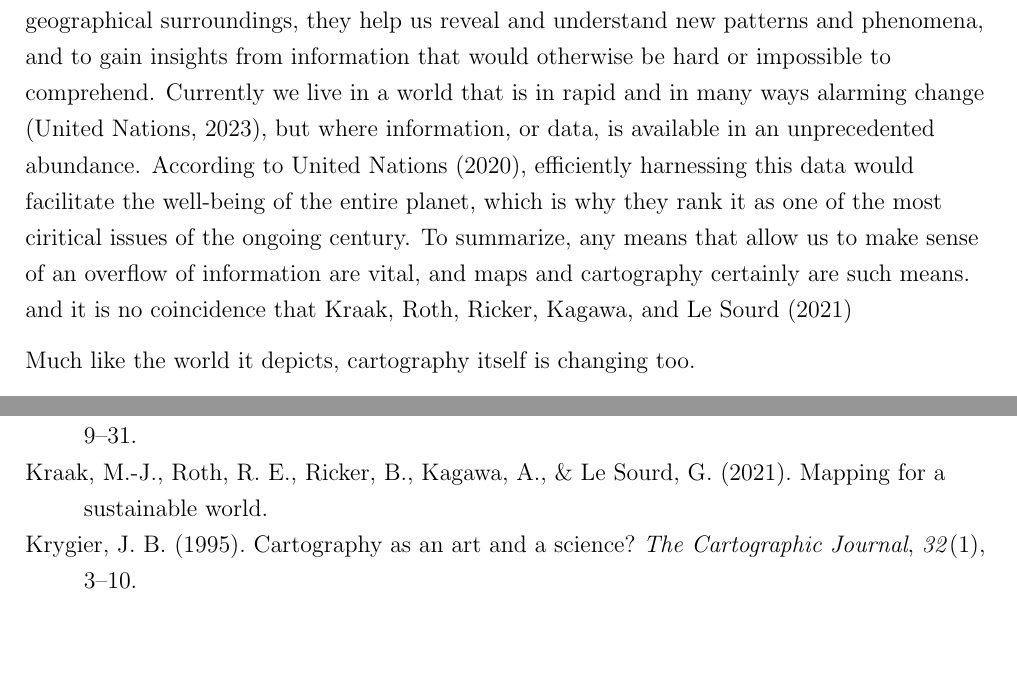
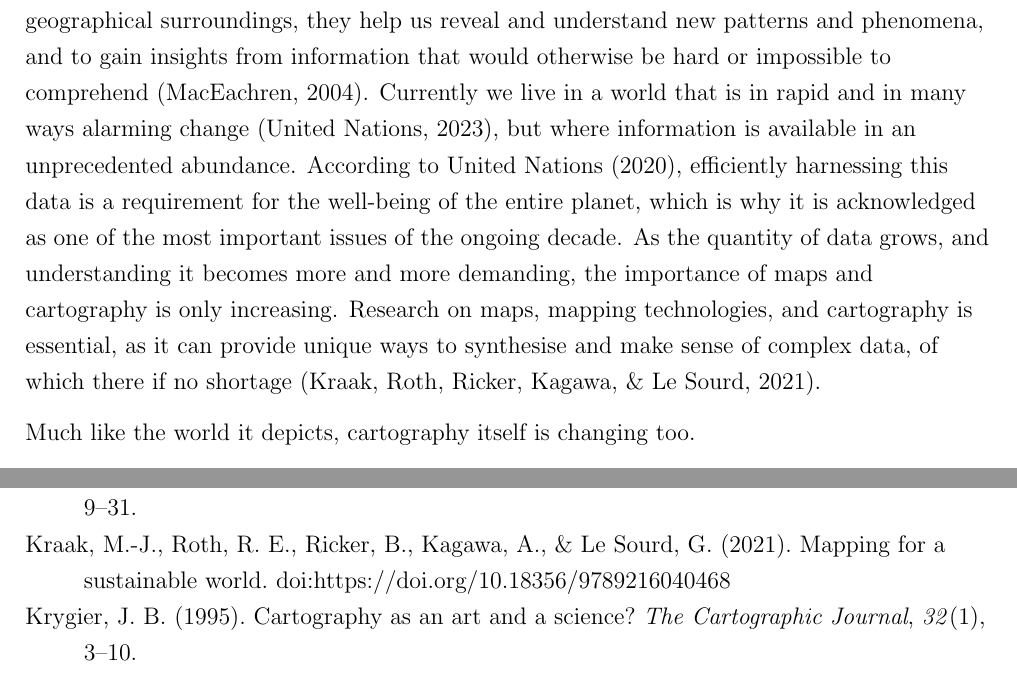
Before and after one commit to eemilhaa/thesis, a LaTeX thesis (thesis/main.tex, which reads thesis/references.bib, thesis/sections/introduction.tex): two parts of pages 2 and 12 of 13, joined at a grey line, cut so that both start at the same text, the shorter picture padded with empty space. Compiled offline with pdfLaTeX.

Commit message:
intro: somewhat comprehensible opening?

```diff
--- a/thesis/references.bib
+++ b/thesis/references.bib
@@ -172,6 +172,7 @@
   AUTHOR = {Kraak, Menno-Jan and Roth, Robert E and Ricker, Britta and Kagawa, Ayako and Le Sourd, Guillaume},
   PUBLISHER = {United Nations Geospatial},
   DATE = {2021},
+  DOI = {https://doi.org/10.18356/9789216040468},
   TITLE = {Mapping for a sustainable world},
 }
 
--- a/thesis/sections/introduction.tex
+++ b/thesis/sections/introduction.tex
@@ -12,17 +12,23 @@ Maps are ubiquitous and essential to human civilisation.
 In addition to depicting our geographical surroundings,
 they help us reveal and understand new patterns and phenomena,
 and to gain insights from information
-that would otherwise be hard or impossible to comprehend.
+that would otherwise be hard or impossible to comprehend \parencite{mac2004}.
 Currently we live in a world that is in rapid
 and in many ways alarming change \parencite{un2023},
-but where information, or data, is available in an unprecedented abundance.
+but where information is available in an unprecedented abundance.
 According to \textcite{un2020}, efficiently harnessing this data
-would facilitate the well-being of the entire planet,
-which is why they rank it as one of the most ciritical issues of the ongoing century.
-To summarize, any means that allow us to make sense of an overflow of information are vital,
-and maps and cartography certainly are such means.
-and it is no coincidence that \textcite{kra2021}
-% https://www.un.org/en/content/datastrategy/index.shtml  UN data-strategy
+is a requirement for the well-being of the entire planet,
+which is why it is acknowledged as
+one of the most important issues of the ongoing decade.
+As the quantity of data grows,
+and understanding it becomes more and more demanding,
+the importance of maps and cartography is only increasing.
+Research on maps, mapping technologies, and cartography is essential,
+as it can provide unique ways to synthesise and make sense of complex data,
+of which there if no shortage \parencite{kra2021}.
+% To summarize, any means that allow us to make sense of an overflow of information are vital,
+% and maps and cartography certainly are such means.
+% and it is no coincidence that \textcite{kra2021}
 
 % Cartography in change too
 % new methods, new topics unlocked
```
Also changed, not shown: thesis/sections/introduction.tex (1 more changed lines).
